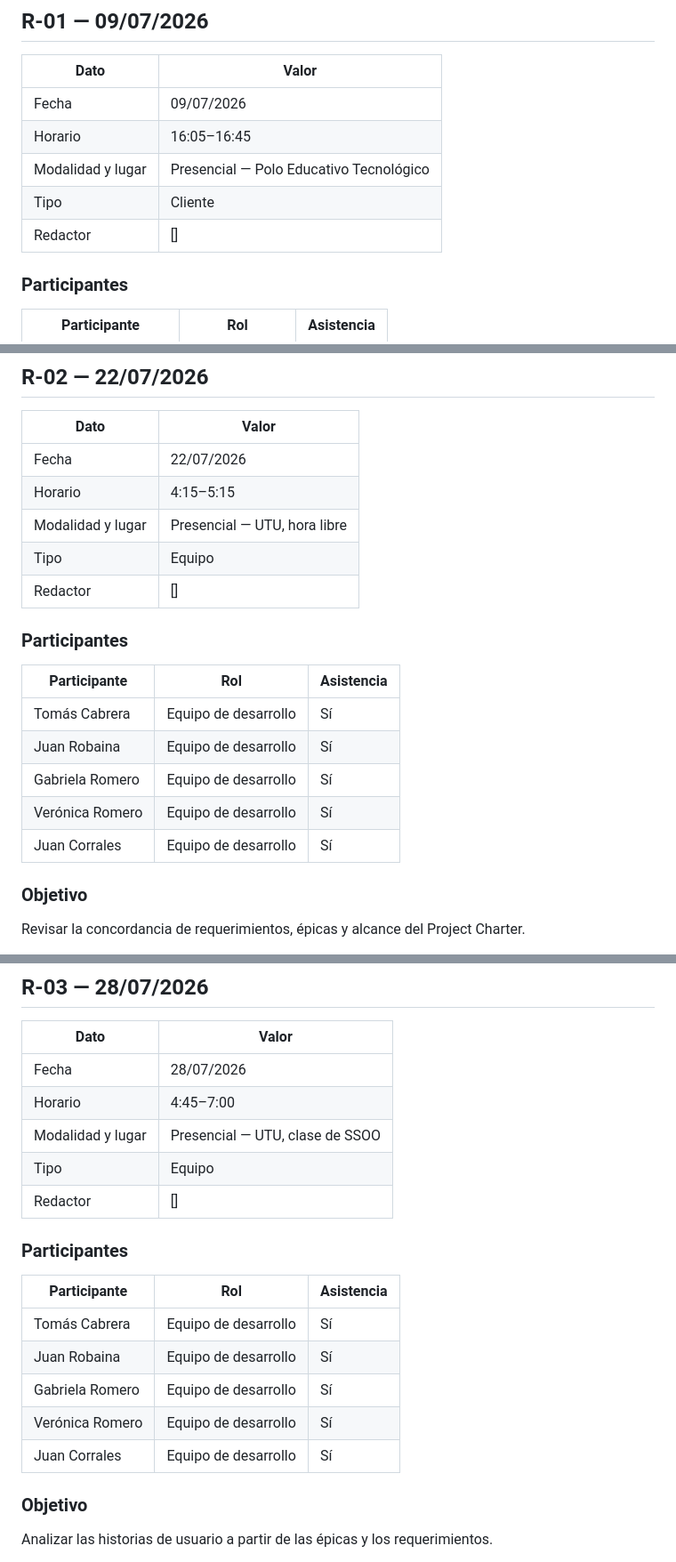
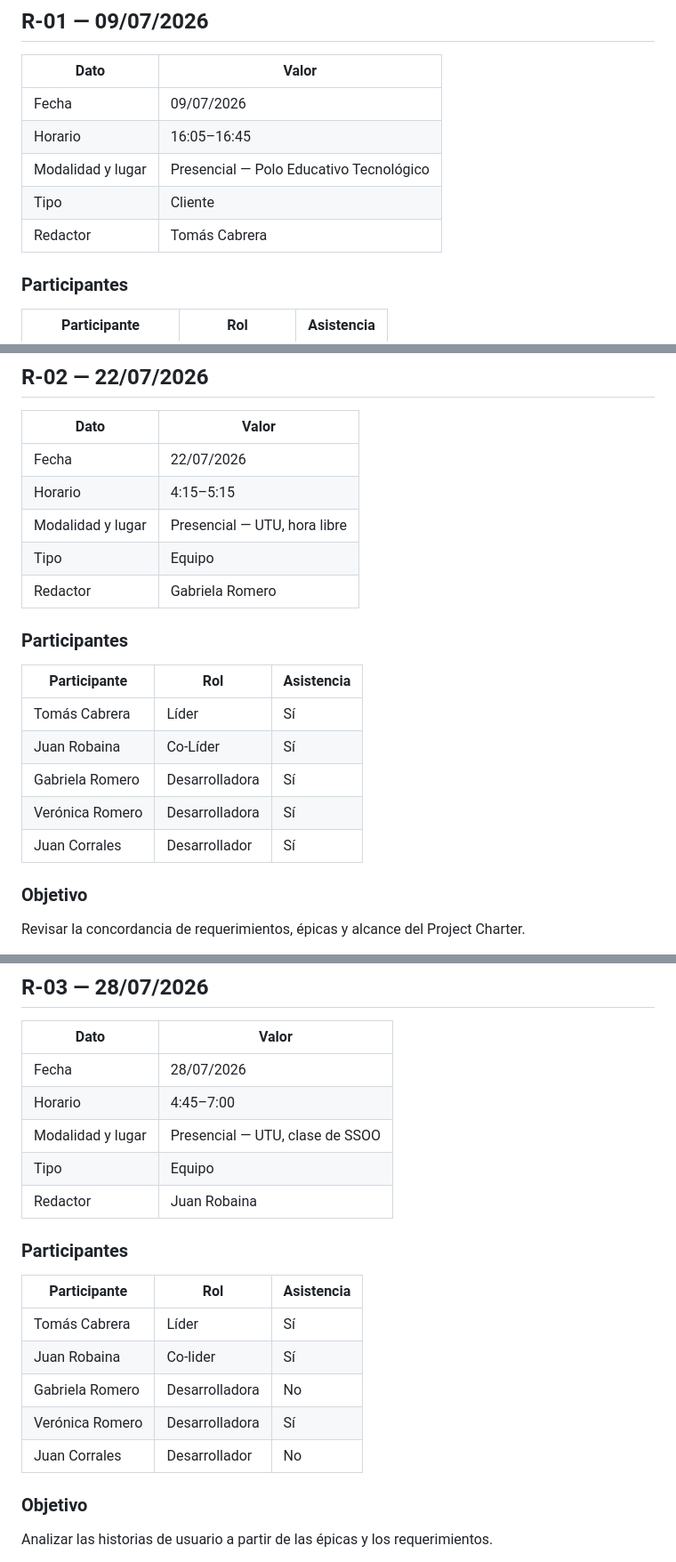
Before and after one commit to totito19/Proyecto-IMSJ, a Markdown page: docs/ingenieria_software/actas_reuniones.md, 3 parts joined by grey strips. Shown at 89% size. GitHub-like rendering.

```diff
--- a/docs/ingenieria_software/actas_reuniones.md
+++ b/docs/ingenieria_software/actas_reuniones.md
@@ -10,7 +10,7 @@
 | Horario | 16:05–16:45 |
 | Modalidad y lugar | Presencial — Polo Educativo Tecnológico |
 | Tipo | Cliente |
-| Redactor | [] |
+| Redactor | Tomás Cabrera |
 
 ### Participantes
 
@@ -67,17 +67,17 @@ El instrumento de relevamiento reúne preguntas sobre permisos, identificación
 | Horario | 4:15–5:15 |
 | Modalidad y lugar | Presencial — UTU, hora libre |
 | Tipo | Equipo |
-| Redactor | [] |
+| Redactor | Gabriela Romero |
 
 ### Participantes
 
 | Participante | Rol | Asistencia |
 |---|---|---|
-| Tomás Cabrera | Equipo de desarrollo | Sí |
-| Juan Robaina | Equipo de desarrollo | Sí |
-| Gabriela Romero | Equipo de desarrollo | Sí |
-| Verónica Romero | Equipo de desarrollo | Sí |
-| Juan Corrales | Equipo de desarrollo | Sí |
+| Tomás Cabrera | Líder | Sí |
+| Juan Robaina | Co-Líder | Sí |
+| Gabriela Romero | Desarrolladora | Sí |
+| Verónica Romero | Desarrolladora | Sí |
+| Juan Corrales | Desarrollador | Sí |
 
 ### Objetivo
 
@@ -123,17 +123,17 @@ El charter reúne objetivos, interesados y alcance; el catálogo identifica las
 | Horario | 4:45–7:00 |
 | Modalidad y lugar | Presencial — UTU, clase de SSOO |
 | Tipo | Equipo |
-| Redactor | [] |
+| Redactor | Juan Robaina |
 
 ### Participantes
 
 | Participante | Rol | Asistencia |
 |---|---|---|
-| Tomás Cabrera | Equipo de desarrollo | Sí |
-| Juan Robaina | Equipo de desarrollo | Sí |
-| Gabriela Romero | Equipo de desarrollo | Sí |
-| Verónica Romero | Equipo de desarrollo | Sí |
-| Juan Corrales | Equipo de desarrollo | Sí |
+| Tomás Cabrera | Líder | Sí |
+| Juan Robaina | Co-lider | Sí |
+| Gabriela Romero | Desarrolladora | No |
+| Verónica Romero | Desarrolladora | Sí |
+| Juan Corrales | Desarrollador | No |
 
 ### Objetivo
 
```
Also changed, not shown: other parts of docs/ingenieria_software/actas_reuniones.md (+12 -12 lines).
